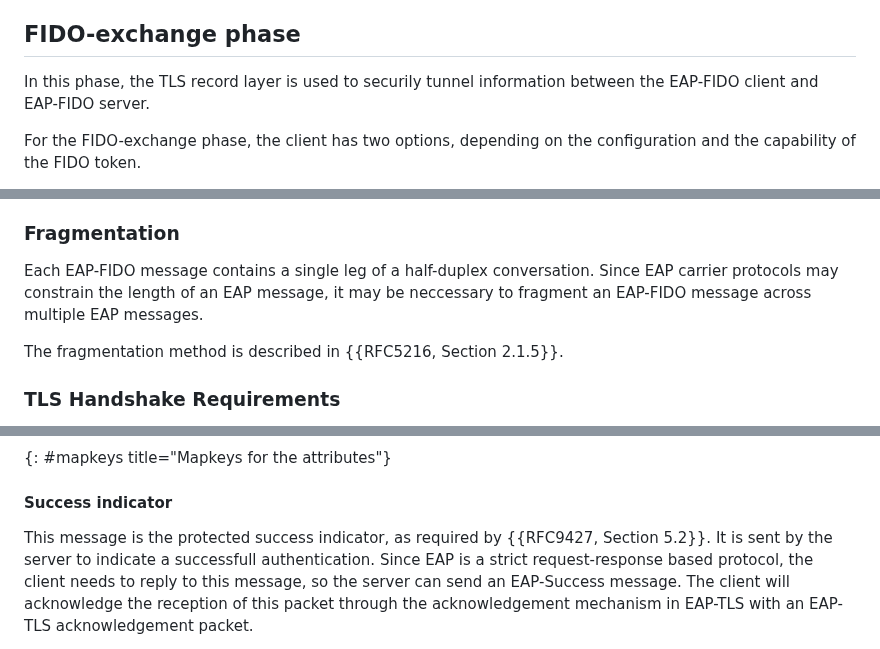
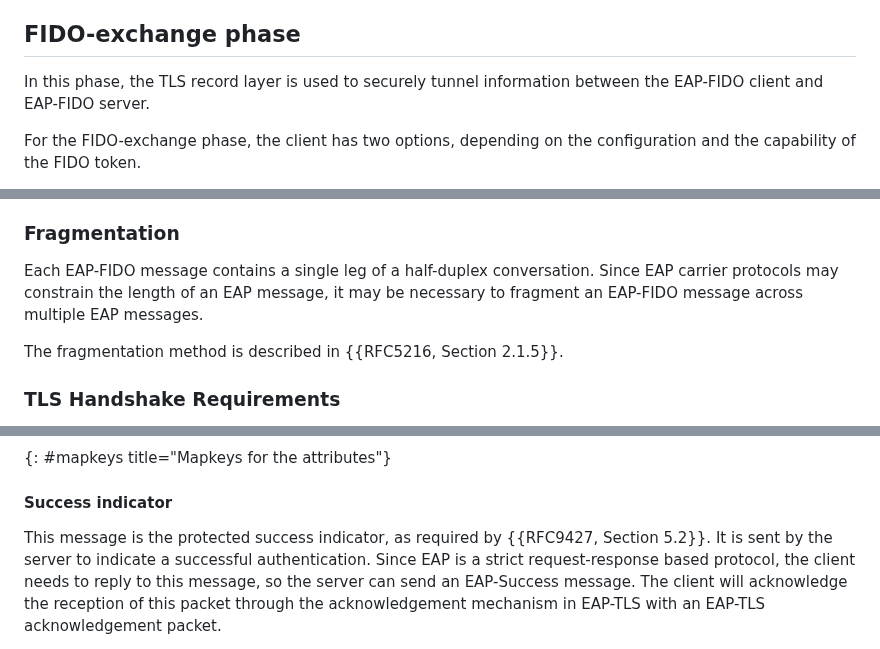
Before and after one commit to Janfred/draft-ietf-emu-eap-fido, a Markdown page: draft-janfred-eap-fido.md, 3 parts joined by grey strips. GitHub-like rendering.

```diff
--- a/draft-janfred-eap-fido.md
+++ b/draft-janfred-eap-fido.md
@@ -147,7 +147,7 @@ Once the TLS tunnel is established, the client and server proceed to the FIDO-ex
 
 ## FIDO-exchange phase
 
-In this phase, the TLS record layer is used to securily tunnel information between the EAP-FIDO client and EAP-FIDO server.
+In this phase, the TLS record layer is used to securely tunnel information between the EAP-FIDO client and EAP-FIDO server.
 
 For the FIDO-exchange phase, the client has two options, depending on the configuration and the capability of the FIDO token.
 
@@ -199,7 +199,7 @@ Minor version updates that only affect the inner protocol flow MUST be done with
 ### Fragmentation
 
 Each EAP-FIDO message contains a single leg of a half-duplex conversation.
-Since EAP carrier protocols may constrain the length of an EAP message, it may be neccessary to fragment an EAP-FIDO message across multiple EAP messages.
+Since EAP carrier protocols may constrain the length of an EAP message, it may be necessary to fragment an EAP-FIDO message across multiple EAP messages.
 
 The fragmentation method is described in {{RFC5216, Section 2.1.5}}.
 
@@ -268,7 +268,7 @@ attributes:
 #### Success indicator
 
 This message is the protected success indicator, as required by {{RFC9427, Section 5.2}}.
-It is sent by the server to indicate a successfull authentication.
+It is sent by the server to indicate a successful authentication.
 Since EAP is a strict request-response based protocol, the client needs to reply to this message, so the server can send an EAP-Success message.
 The client will acknowledge the reception of this packet through the acknowledgement mechanism in EAP-TLS with an EAP-TLS acknowledgement packet.
 
```
Also changed, not shown: other parts of draft-janfred-eap-fido.md (+21 -19 lines).
